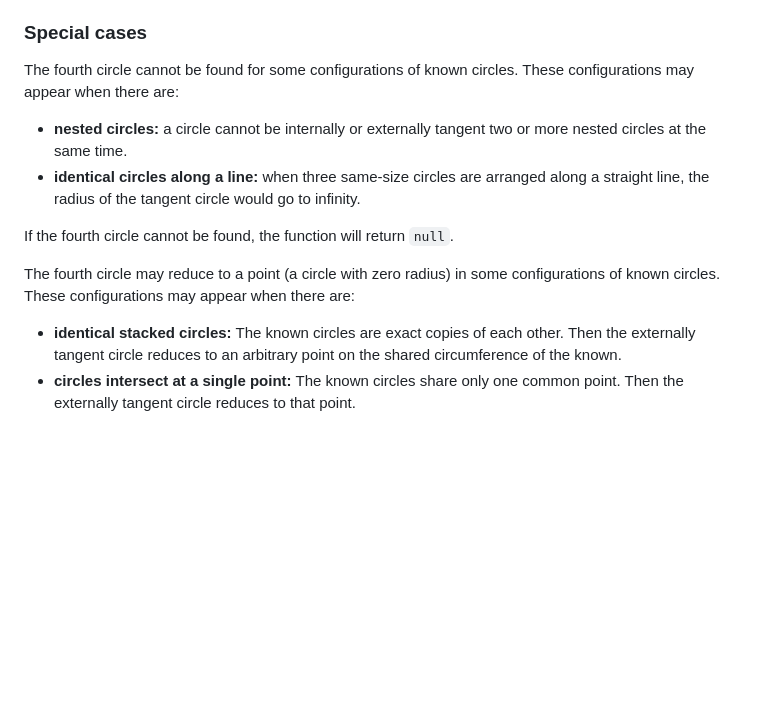
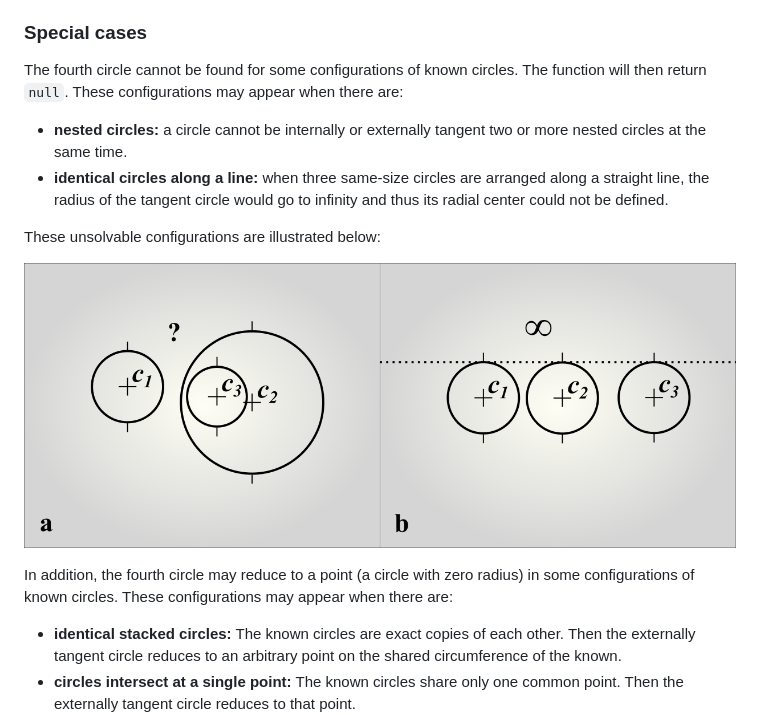
Before and after one commit to axelpale/apollonius, a Markdown page: README.md, the part around the change. Drawn GitHub-style; pictures changed too: doc/example_special_case_unsolvable.png (added); blank space fills up the shorter version.

Commit message:
illustrate unsolvable special cases

```diff
--- a/README.md
+++ b/README.md
@@ -103,14 +103,16 @@ The resulting circle `c` is internally tangent to the known circles `c1` and `c3
 
 ### Special cases
 
-The fourth circle cannot be found for some configurations of known circles. These configurations may appear when there are:
+The fourth circle cannot be found for some configurations of known circles. The function will then return `null`. These configurations may appear when there are:
 
 - **nested circles:** a circle cannot be internally or externally tangent two or more nested circles at the same time.
-- **identical circles along a line:** when three same-size circles are arranged along a straight line, the radius of the tangent circle would go to infinity.
+- **identical circles along a line:** when three same-size circles are arranged along a straight line, the radius of the tangent circle would go to infinity and thus its radial center could not be defined.
 
-If the fourth circle cannot be found, the function will return `null`.
+These unsolvable configurations are illustrated below:
 
-The fourth circle may reduce to a point (a circle with zero radius) in some configurations of known circles. These configurations may appear when there are:
+![Figure: special cases: nested circles and circles along a line](doc/example_special_case_unsolvable.png "a) nested circles; b) circles along a line")
+
+In addition, the fourth circle may reduce to a point (a circle with zero radius) in some configurations of known circles. These configurations may appear when there are:
 
 - **identical stacked circles:** The known circles are exact copies of each other. Then the externally tangent circle reduces to an arbitrary point on the shared circumference of the known.
 - **circles intersect at a single point:** The known circles share only one common point. Then the externally tangent circle reduces to that point.
```
